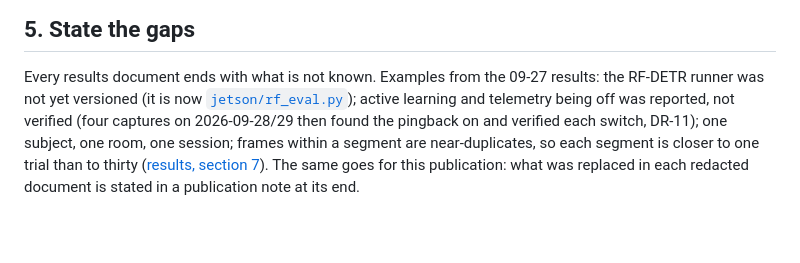
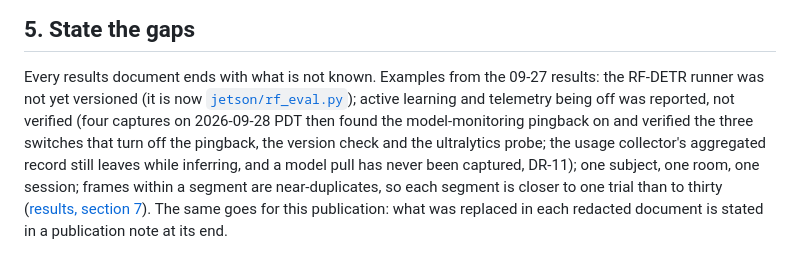
Before and after one commit to JeremyGracey-AI/prevera-guardian-lidar, a Markdown page: docs/PROCESS.md, the part around the change. Rendered like a GitHub page; blank space fills up the shorter version.

Commit message:
docs: PROCESS.md telemetry example carries what still leaves and dates the captures in PDT
S-01. The example said four captures "verified each switch". It now
names the three switches that were verified, says the usage collector's
aggregated record still leaves while inferring and that a model pull has
never been captured, and dates the captures 2026-09-28 PDT.

Co-Authored-By: Claude Fable 5.1 <noreply@anthropic.com>

```diff
--- a/docs/PROCESS.md
+++ b/docs/PROCESS.md
@@ -80,7 +80,9 @@ claim is acted on:
 
 Every results document ends with what is not known. Examples from the 09-27 results: the RF-DETR runner was not yet
 versioned (it is now [`jetson/rf_eval.py`](../jetson/rf_eval.py)); active learning and telemetry being off was
-reported, not verified (four captures on 2026-09-28/29 then found the pingback on and verified each switch, DR-11);
+reported, not verified (four captures on 2026-09-28 PDT then found the model-monitoring pingback on and verified the
+three switches that turn off the pingback, the version check and the ultralytics probe; the usage collector's
+aggregated record still leaves while inferring, and a model pull has never been captured, DR-11);
 one subject, one room, one session;
 frames within a segment are near-duplicates, so each segment is closer to one trial than to thirty
 ([results, section 7](field-tests/2026-09-27-rfdetr-results.md)). The same goes for this publication: what was
```
